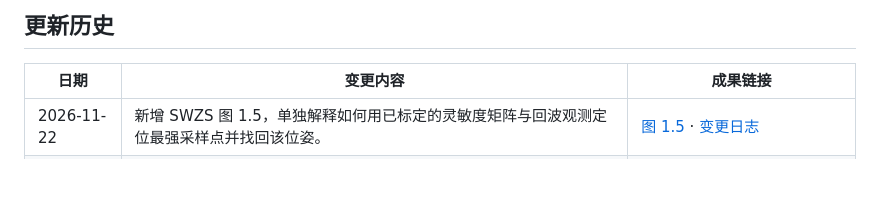
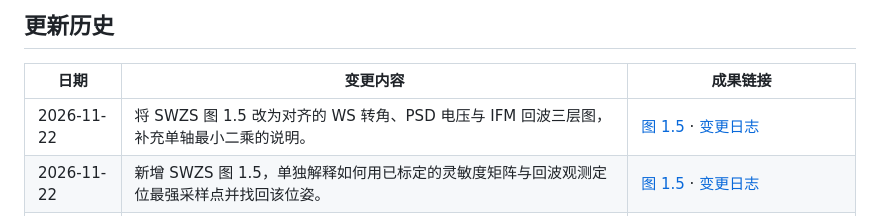
Before and after one commit to OpticsPan/ME2, a Markdown page: README.md, the part around the change. Rendered like a GitHub page; blank space fills up the shorter version.

```diff
--- a/README.md
+++ b/README.md
@@ -6,6 +6,7 @@
 
 | 日期 | 变更内容 | 成果链接 |
 | --- | --- | --- |
+| 2026-11-22 | 将 SWZS 图 1.5 改为对齐的 WS 转角、PSD 电压与 IFM 回波三层图，补充单轴最小二乘的说明。 | [图 1.5](outputs/reports/MEtrology.md#swzs-ifm-peak-location) · [变更日志](changes/2026-11-22-swzs-aligned-peak-signals_v1.md) |
 | 2026-11-22 | 新增 SWZS 图 1.5，单独解释如何用已标定的灵敏度矩阵与回波观测定位最强采样点并找回该位姿。 | [图 1.5](outputs/reports/MEtrology.md#swzs-ifm-peak-location) · [变更日志](changes/2026-11-22-swzs-ifm-peak-location-figure_v1.md) |
 | 2026-11-22 | 扩展 SWZS 图 1.3（5），说明六路 PSD 电压与增益矩阵如何恢复参考位姿，以及回波强度如何用于寻峰。 | [子图（5）的原理与示意](outputs/reports/MEtrology.md#swzs-psd-reference-recovery) · [变更日志](changes/2026-11-22-swzs-psd-reference-recovery_v1.md) |
 | 2026-11-22 | 合并 SWZS 的零传感器安装、回波光路与 PSD 电压读出图，同步更新图号与导航。 | [合并后的图 1.2](outputs/reports/MEtrology.md#swzs-figure-168) · [变更日志](changes/2026-11-22-swzs-merge-optics-and-readout_v1.md) |
```
Also changed, not shown: changes/2026-11-22-swzs-aligned-peak-signals_v1.md (added, +5 -0 lines), outputs/README.md (+1 -1 lines), outputs/reports/MEtrology.md (+20 -3 lines), outputs/images/SWZS-PSD辅助IFM回波峰定位_v2.png (added).
